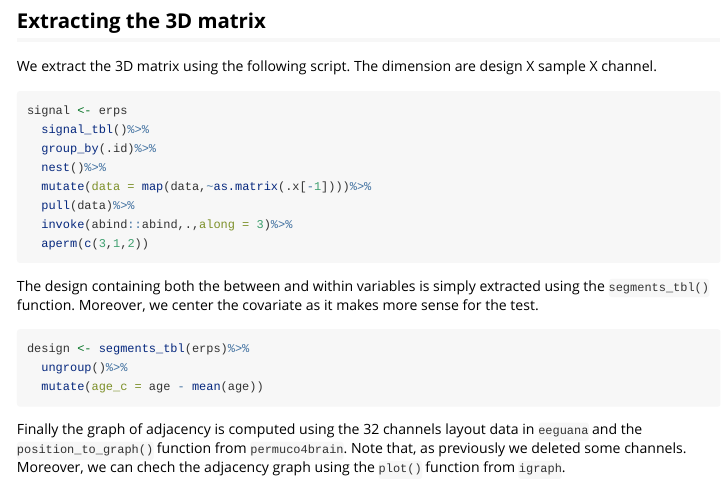
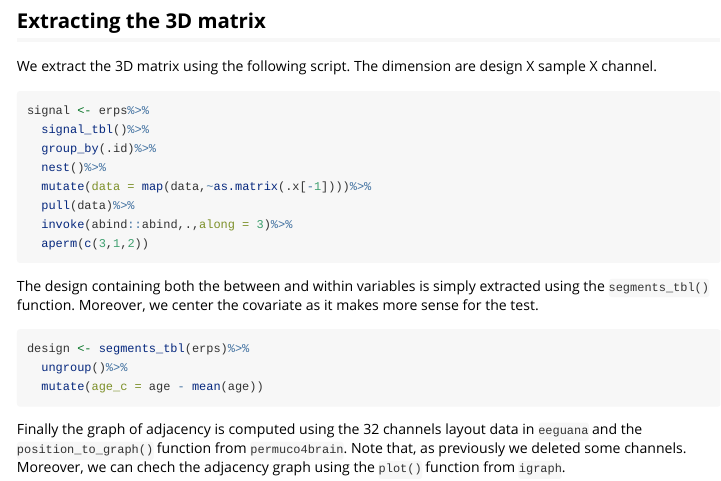
Before and after one commit to jaromilfrossard/permuco4brain, an R Markdown document (vignettes/permuco4brain-with-eeguana.Rmd): the page in a window 1100 px wide, from 2120 px down. Rendered offline with R 4.5, knitr and Pandoc, with nearby package versions.

Commit message:
corr vignette

````diff
--- a/vignettes/permuco4brain-with-eeguana.Rmd
+++ b/vignettes/permuco4brain-with-eeguana.Rmd
@@ -125,7 +125,7 @@ erps <- erps%>%
 We extract the 3D matrix using the following script. The dimension are design X sample X channel.
 
 ```{r array, echo=TRUE,eval=FALSE}
-signal <- erps
+signal <- erps%>%
   signal_tbl()%>%
   group_by(.id)%>%
   nest()%>%
````
